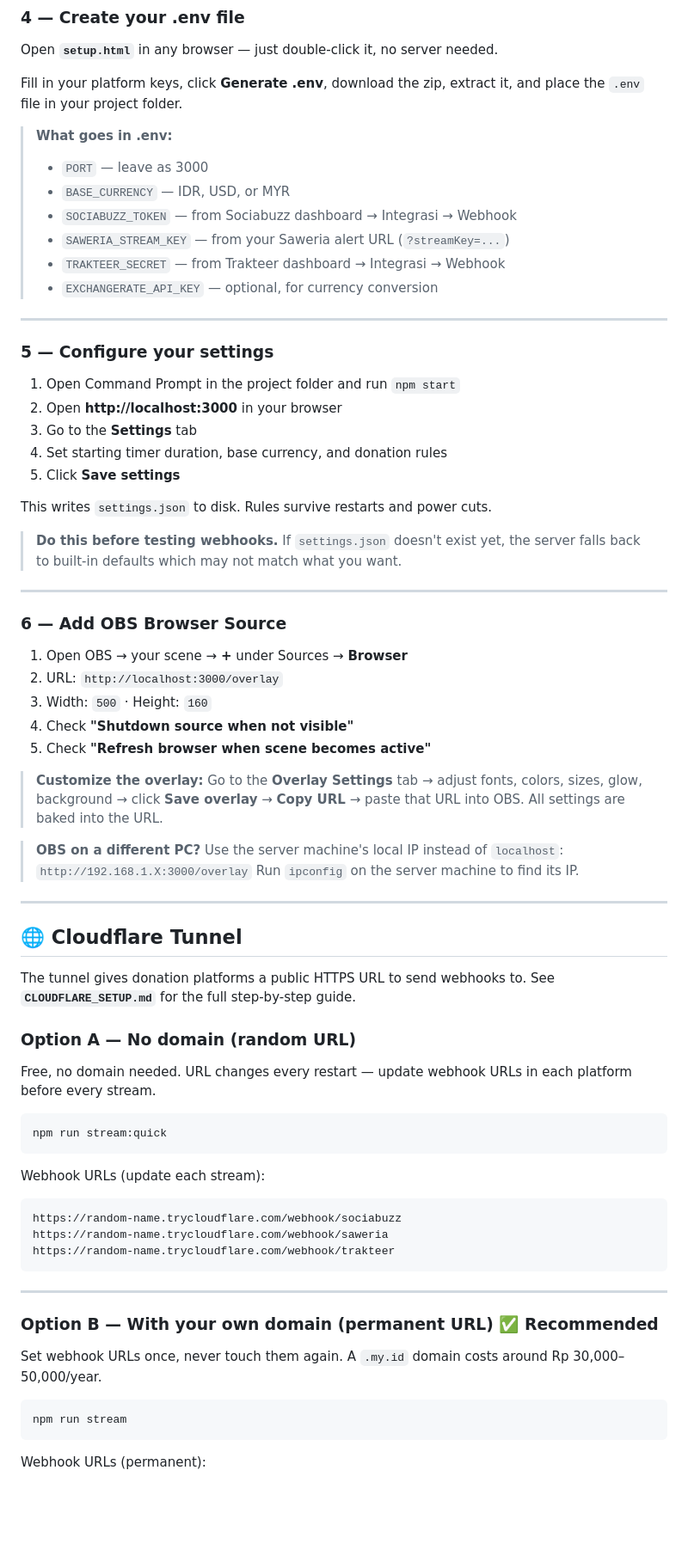
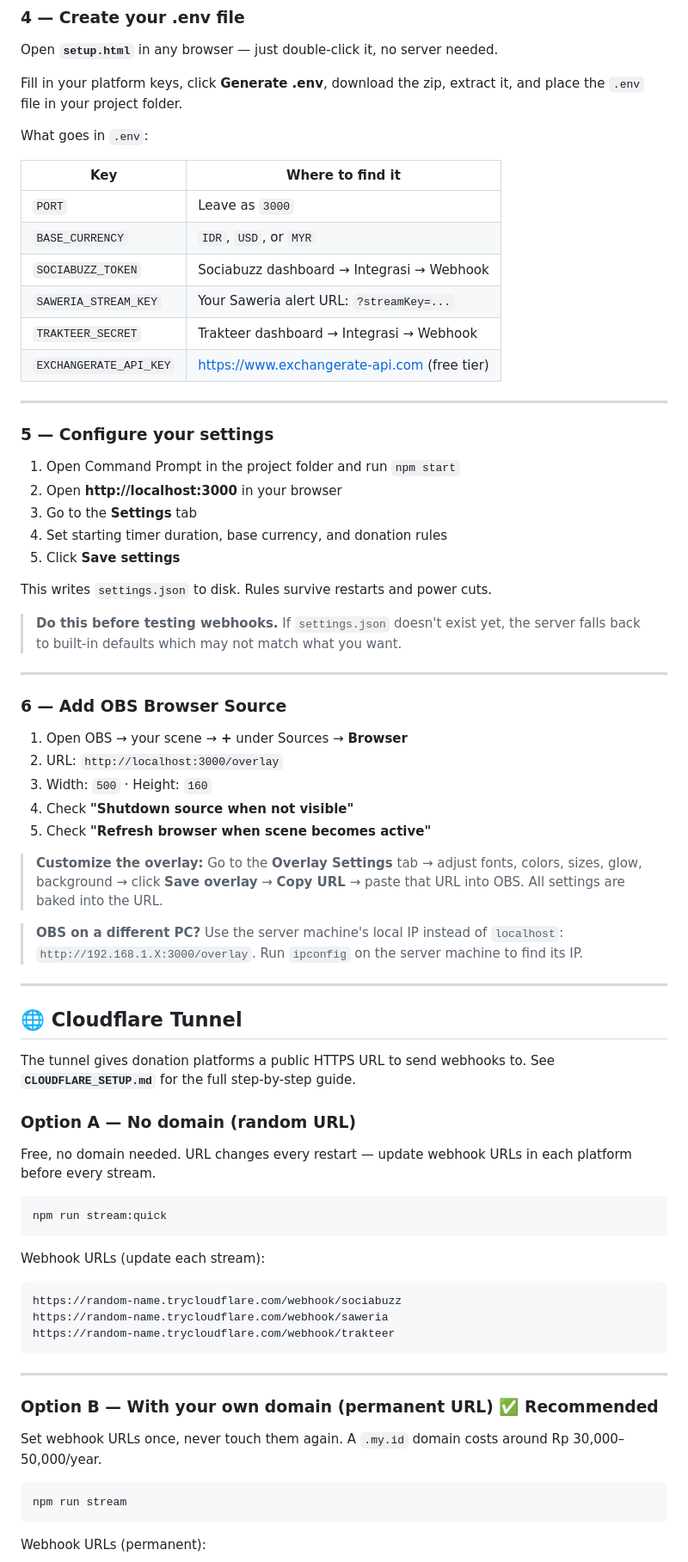
Before and after one commit to ItsRickyBoi/SUBATHONAPP, a Markdown page: README.md, the part around one of its changes. Shown at 86% size. Drawn GitHub-style; blank space fills up the shorter version.

````diff
--- a/README.md
+++ b/README.md
@@ -94,13 +97,16 @@ Open **`setup.html`** in any browser — just double-click it, no server needed.
 
 Fill in your platform keys, click **Generate .env**, download the zip, extract it, and place the `.env` file in your project folder.
 
-> **What goes in .env:**
-> - `PORT` — leave as 3000
-> - `BASE_CURRENCY` — IDR, USD, or MYR
-> - `SOCIABUZZ_TOKEN` — from Sociabuzz dashboard → Integrasi → Webhook
-> - `SAWERIA_STREAM_KEY` — from your Saweria alert URL (`?streamKey=...`)
-> - `TRAKTEER_SECRET` — from Trakteer dashboard → Integrasi → Webhook
-> - `EXCHANGERATE_API_KEY` — optional, for currency conversion
+What goes in `.env`:
+
+| Key | Where to find it |
+|---|---|
+| `PORT` | Leave as `3000` |
+| `BASE_CURRENCY` | `IDR`, `USD`, or `MYR` |
+| `SOCIABUZZ_TOKEN` | Sociabuzz dashboard → Integrasi → Webhook |
+| `SAWERIA_STREAM_KEY` | Your Saweria alert URL: `?streamKey=...` |
+| `TRAKTEER_SECRET` | Trakteer dashboard → Integrasi → Webhook |
+| `EXCHANGERATE_API_KEY` | https://www.exchangerate-api.com (free tier) |
 
 ---
 
@@ -114,8 +120,7 @@ Fill in your platform keys, click **Generate .env**, download the zip, extract i
 
 This writes `settings.json` to disk. Rules survive restarts and power cuts.
 
-> **Do this before testing webhooks.** If `settings.json` doesn't exist yet,
-> the server falls back to built-in defaults which may not match what you want.
+> **Do this before testing webhooks.** If `settings.json` doesn't exist yet, the server falls back to built-in defaults which may not match what you want.
 
 ---
 
@@ -127,25 +132,19 @@ This writes `settings.json` to disk. Rules survive restarts and power cuts.
 4. Check **"Shutdown source when not visible"**
 5. Check **"Refresh browser when scene becomes active"**
 
-> **Customize the overlay:** Go to the **Overlay Settings** tab → adjust fonts,
-> colors, sizes, glow, background → click **Save overlay** → **Copy URL** →
-> paste that URL into OBS. All settings are baked into the URL.
+> **Customize the overlay:** Go to the **Overlay Settings** tab → adjust fonts, colors, sizes, glow, background → click **Save overlay** → **Copy URL** → paste that URL into OBS. All settings are baked into the URL.
 
-> **OBS on a different PC?** Use the server machine's local IP instead of
-> `localhost`: `http://192.168.1.X:3000/overlay`
-> Run `ipconfig` on the server machine to find its IP.
+> **OBS on a different PC?** Use the server machine's local IP instead of `localhost`: `http://192.168.1.X:3000/overlay`. Run `ipconfig` on the server machine to find its IP.
 
 ---
 
 ## 🌐 Cloudflare Tunnel
 
-The tunnel gives donation platforms a public HTTPS URL to send webhooks to.
-See **`CLOUDFLARE_SETUP.md`** for the full step-by-step guide.
+The tunnel gives donation platforms a public HTTPS URL to send webhooks to. See **`CLOUDFLARE_SETUP.md`** for the full step-by-step guide.
 
 ### Option A — No domain (random URL)
 
-Free, no domain needed. URL changes every restart — update webhook URLs in
-each platform before every stream.
+Free, no domain needed. URL changes every restart — update webhook URLs in each platform before every stream.
 
 ```bash
 npm run stream:quick
@@ -162,8 +161,7 @@ https://random-name.trycloudflare.com/webhook/trakteer
 
 ### Option B — With your own domain (permanent URL) ✅ Recommended
 
-Set webhook URLs once, never touch them again.
-A `.my.id` domain costs around Rp 30,000–50,000/year.
+Set webhook URLs once, never touch them again. A `.my.id` domain costs around Rp 30,000–50,000/year.
 
 ```bash
 npm run stream
````
Also changed, not shown: other parts of README.md (+51 -23 lines).
